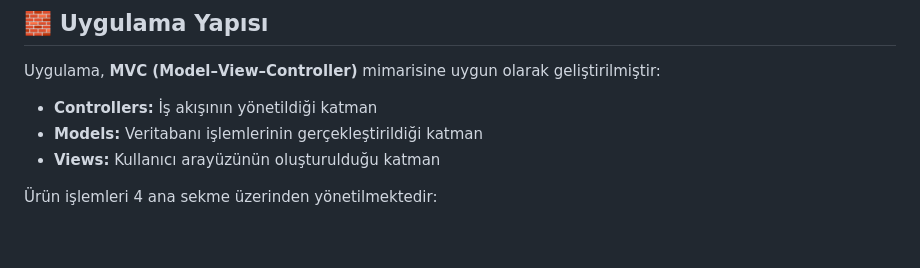
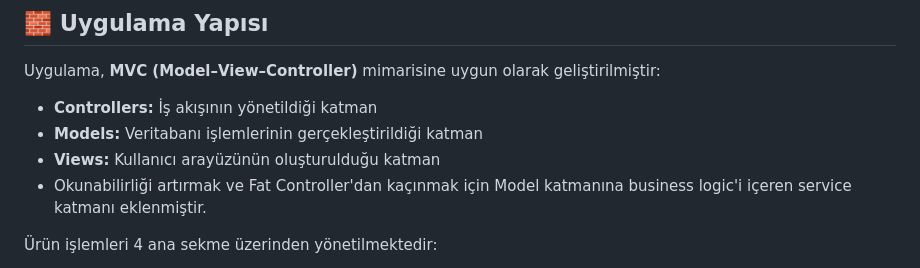
Before and after one commit to oykunsay/CI3-Urun-Yonetimi, a Markdown page: README.md, the part around the change. Drawn GitHub-style; blank space fills up the shorter version.

Commit message:
README.md'nin oluşturulması

```diff
--- a/README.md
+++ b/README.md
@@ -27,6 +27,7 @@ Uygulama, **MVC (Model–View–Controller)** mimarisine uygun olarak geliştiri
 * **Controllers:** İş akışının yönetildiği katman
 * **Models:** Veritabanı işlemlerinin gerçekleştirildiği katman
 * **Views:** Kullanıcı arayüzünün oluşturulduğu katman
+* Okunabilirliği artırmak ve Fat Controller'dan kaçınmak için Model katmanına business logic'i içeren service katmanı eklenmiştir.
 
 Ürün işlemleri 4 ana sekme üzerinden yönetilmektedir:
 
```
